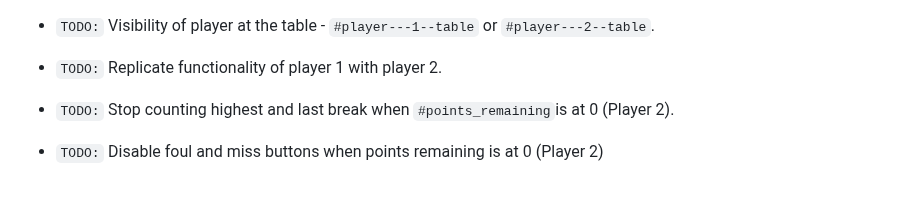
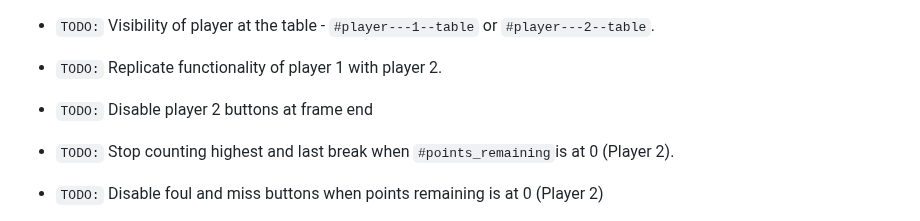
Before and after one commit to jg-digital-media/jgdm_snooker_scorer, a Markdown page: readme.md, the part around one of its changes. GitHub-like rendering; blank space fills up the shorter version.

Commit message:
new task Disable player 2 buttons at frame end

```diff
--- a/readme.md
+++ b/readme.md
@@ -897,6 +897,7 @@ The development of this application is currently in progress.
 
 + `TODO:` Replicate functionality of player 1 with player 2.
 
++ `TODO:` Disable player 2 buttons at frame end
 
 + `TODO:` Stop counting highest and last break when `#points_remaining`is at 0 (Player 2).
 
```
Also changed, not shown: other parts of readme.md (+1 -1 lines).
